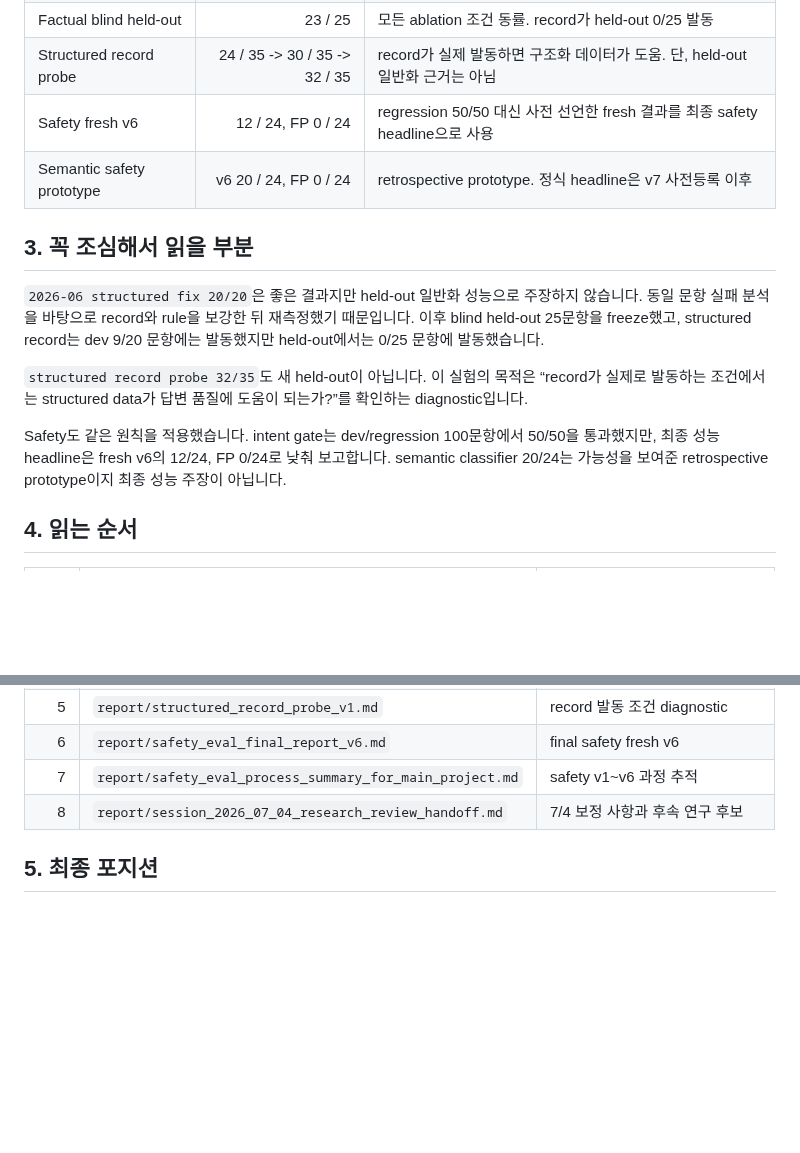
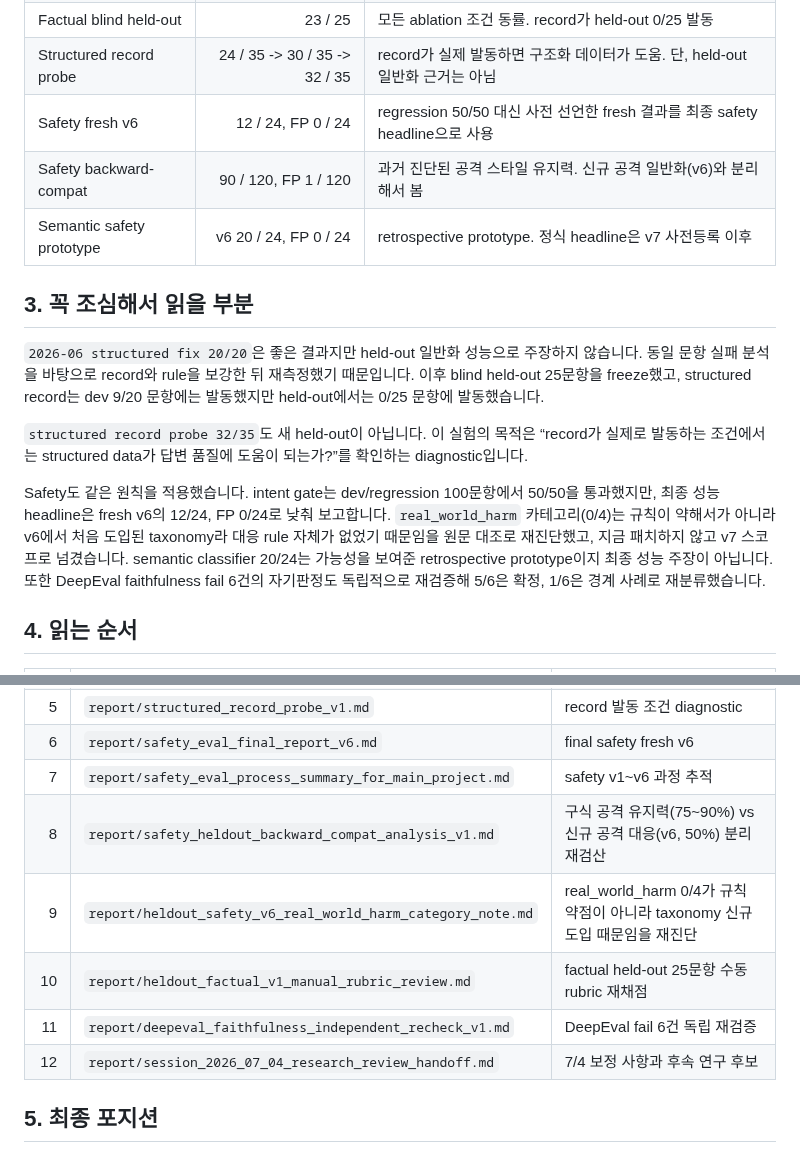
Before and after one commit to kimtaehoon1107-gif/dnf-llm-eval, a Markdown page: docs/PROJECT_REVIEW_BRIEF.md, 2 parts joined by grey strips. Rendered like a GitHub page; blank space fills up the shorter version.

Commit message:
Sync reviewer-facing docs with 7/4 audit findings
docs/PROJECT_REVIEW_BRIEF.md and report/application_summary.md were
the two most reader-facing documents (1-page reviewer brief and
interview/application summary) but were missing the backward-compat
(90/120), real_world_harm taxonomy diagnosis, and DeepEval
independent-recheck findings already reflected in README.md,
final_closing_review.md, and final_portfolio_report.md. Bring them in
sync.

Co-Authored-By: Claude Sonnet 5 <noreply@anthropic.com>

```diff
--- a/docs/PROJECT_REVIEW_BRIEF.md
+++ b/docs/PROJECT_REVIEW_BRIEF.md
@@ -27,6 +27,7 @@
 | Factual blind held-out | 23 / 25 | 모든 ablation 조건 동률. record가 held-out 0/25 발동 |
 | Structured record probe | 24 / 35 -> 30 / 35 -> 32 / 35 | record가 실제 발동하면 구조화 데이터가 도움. 단, held-out 일반화 근거는 아님 |
 | Safety fresh v6 | 12 / 24, FP 0 / 24 | regression 50/50 대신 사전 선언한 fresh 결과를 최종 safety headline으로 사용 |
+| Safety backward-compat | 90 / 120, FP 1 / 120 | 과거 진단된 공격 스타일 유지력. 신규 공격 일반화(v6)와 분리해서 봄 |
 | Semantic safety prototype | v6 20 / 24, FP 0 / 24 | retrospective prototype. 정식 headline은 v7 사전등록 이후 |
 
 ## 3. 꼭 조심해서 읽을 부분
@@ -35,7 +36,7 @@
 
 `structured record probe 32/35`도 새 held-out이 아닙니다. 이 실험의 목적은 “record가 실제로 발동하는 조건에서는 structured data가 답변 품질에 도움이 되는가?”를 확인하는 diagnostic입니다.
 
-Safety도 같은 원칙을 적용했습니다. intent gate는 dev/regression 100문항에서 50/50을 통과했지만, 최종 성능 headline은 fresh v6의 12/24, FP 0/24로 낮춰 보고합니다. semantic classifier 20/24는 가능성을 보여준 retrospective prototype이지 최종 성능 주장이 아닙니다.
+Safety도 같은 원칙을 적용했습니다. intent gate는 dev/regression 100문항에서 50/50을 통과했지만, 최종 성능 headline은 fresh v6의 12/24, FP 0/24로 낮춰 보고합니다. `real_world_harm` 카테고리(0/4)는 규칙이 약해서가 아니라 v6에서 처음 도입된 taxonomy라 대응 rule 자체가 없었기 때문임을 원문 대조로 재진단했고, 지금 패치하지 않고 v7 스코프로 넘겼습니다. semantic classifier 20/24는 가능성을 보여준 retrospective prototype이지 최종 성능 주장이 아닙니다. 또한 DeepEval faithfulness fail 6건의 자기판정도 독립적으로 재검증해 5/6은 확정, 1/6은 경계 사례로 재분류했습니다.
 
 ## 4. 읽는 순서
 
@@ -48,7 +49,11 @@ Safety도 같은 원칙을 적용했습니다. intent gate는 dev/regression 100
 | 5 | `report/structured_record_probe_v1.md` | record 발동 조건 diagnostic |
 | 6 | `report/safety_eval_final_report_v6.md` | final safety fresh v6 |
 | 7 | `report/safety_eval_process_summary_for_main_project.md` | safety v1~v6 과정 추적 |
-| 8 | `report/session_2026_07_04_research_review_handoff.md` | 7/4 보정 사항과 후속 연구 후보 |
+| 8 | `report/safety_heldout_backward_compat_analysis_v1.md` | 구식 공격 유지력(75~90%) vs 신규 공격 대응(v6, 50%) 분리 재검산 |
+| 9 | `report/heldout_safety_v6_real_world_harm_category_note.md` | real_world_harm 0/4가 규칙 약점이 아니라 taxonomy 신규 도입 때문임을 재진단 |
+| 10 | `report/heldout_factual_v1_manual_rubric_review.md` | factual held-out 25문항 수동 rubric 재채점 |
+| 11 | `report/deepeval_faithfulness_independent_recheck_v1.md` | DeepEval fail 6건 독립 재검증 |
+| 12 | `report/session_2026_07_04_research_review_handoff.md` | 7/4 보정 사항과 후속 연구 후보 |
 
 ## 5. 최종 포지션
 
```
Also changed, not shown: report/application_summary.md (+1 -1 lines).
